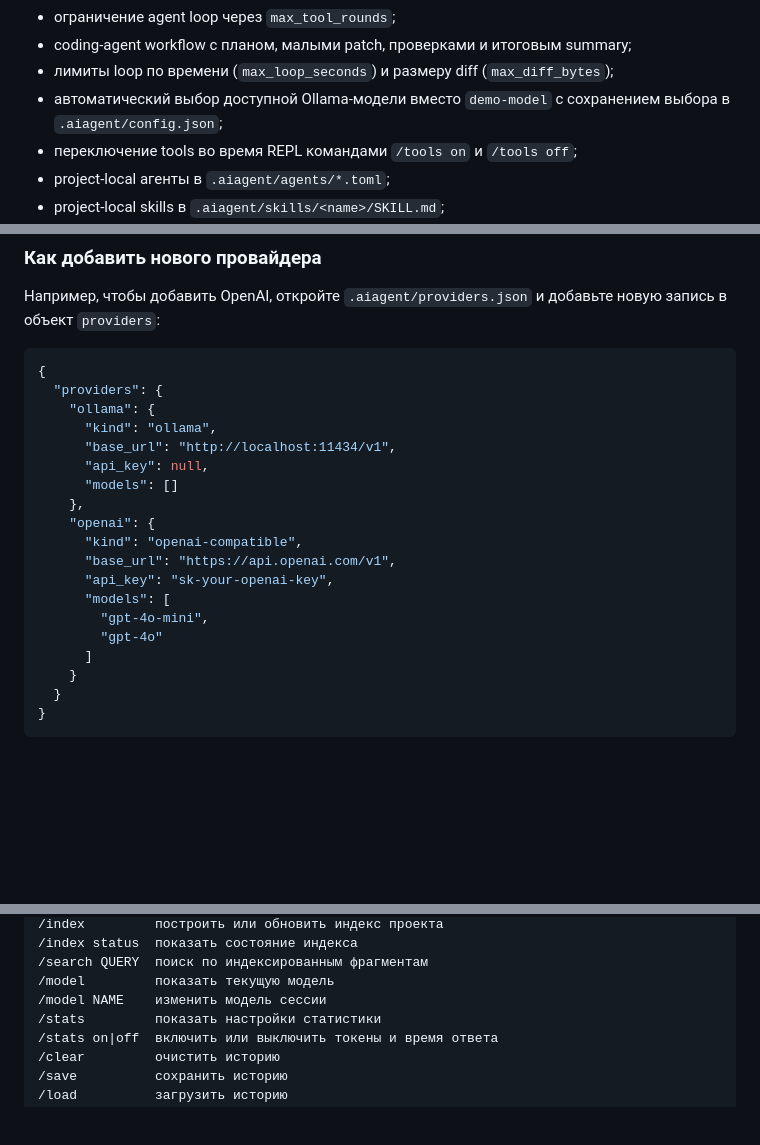
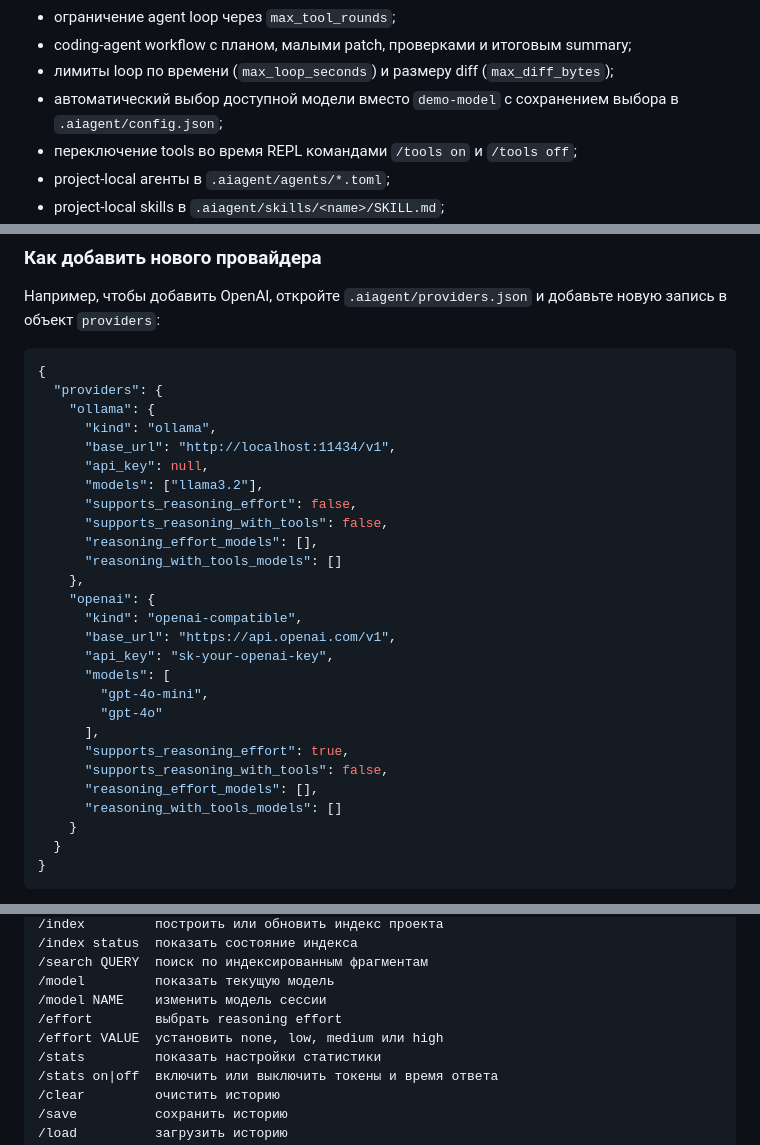
Before and after one commit to ViachaslauKazakou/ai-agent, a Markdown page: README.md, 3 parts joined by grey strips. Rendered like a GitHub page; blank space fills up the shorter version.

```diff
--- a/README.md
+++ b/README.md
@@ -25,7 +25,7 @@
 - ограничение agent loop через `max_tool_rounds`;
 - coding-agent workflow с планом, малыми patch, проверками и итоговым summary;
 - лимиты loop по времени (`max_loop_seconds`) и размеру diff (`max_diff_bytes`);
-- автоматический выбор доступной Ollama-модели вместо `demo-model` с сохранением выбора в `.aiagent/config.json`;
+- автоматический выбор доступной модели вместо `demo-model` с сохранением выбора в `.aiagent/config.json`;
 - переключение tools во время REPL командами `/tools on` и `/tools off`;
 - project-local агенты в `.aiagent/agents/*.toml`;
 - project-local skills в `.aiagent/skills/<name>/SKILL.md`;
@@ -111,7 +125,11 @@ LiteLLM, Ollama и любого OpenAI-compatible API:
       "kind": "ollama",
       "base_url": "http://localhost:11434/v1",
       "api_key": null,
-      "models": []
+      "models": ["llama3.2"],
+      "supports_reasoning_effort": false,
+      "supports_reasoning_with_tools": false,
+      "reasoning_effort_models": [],
+      "reasoning_with_tools_models": []
     },
     "openai": {
       "kind": "openai-compatible",
@@ -120,7 +138,11 @@ LiteLLM, Ollama и любого OpenAI-compatible API:
       "models": [
         "gpt-4o-mini",
         "gpt-4o"
-      ]
+      ],
+      "supports_reasoning_effort": true,
+      "supports_reasoning_with_tools": false,
+      "reasoning_effort_models": [],
+      "reasoning_with_tools_models": []
     }
   }
 }
@@ -542,6 +568,8 @@ ai-agent
 /search QUERY  поиск по индексированным фрагментам
 /model         показать текущую модель
 /model NAME    изменить модель сессии
+/effort        выбрать reasoning effort
+/effort VALUE  установить none, low, medium или high
 /stats         показать настройки статистики
 /stats on|off  включить или выключить токены и время ответа
 /clear         очистить историю
```
Also changed, not shown: other parts of README.md (+39 -21 lines).
